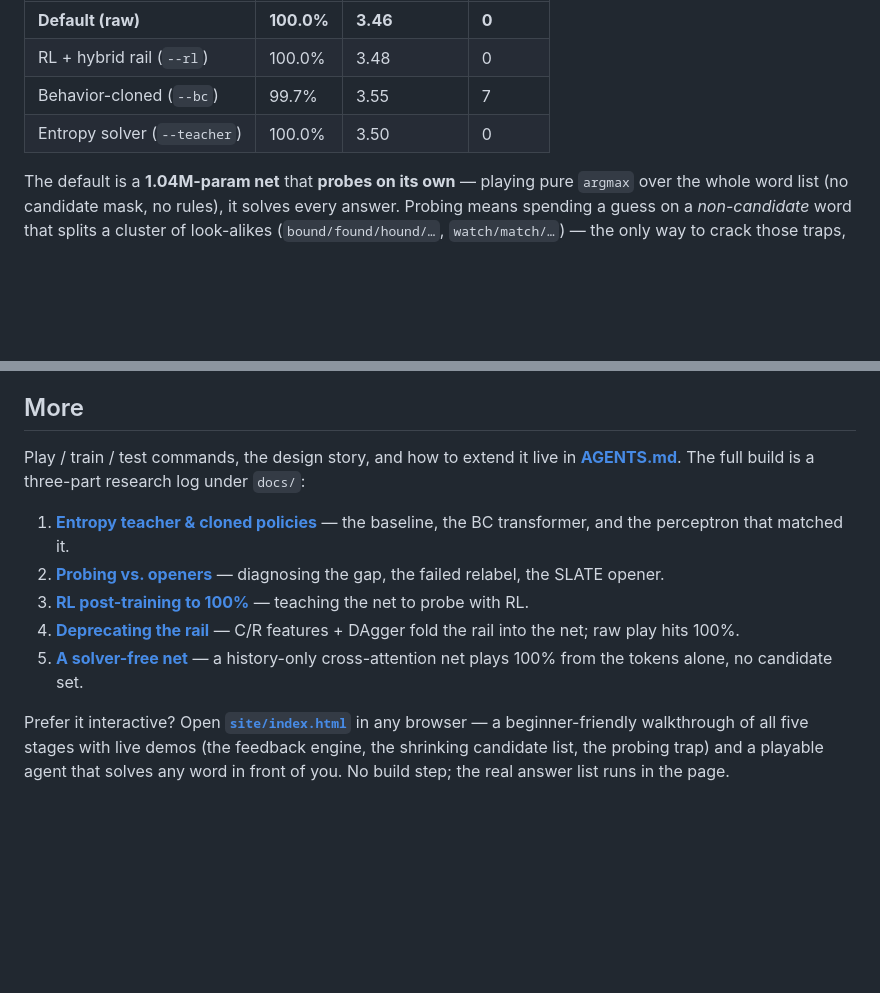
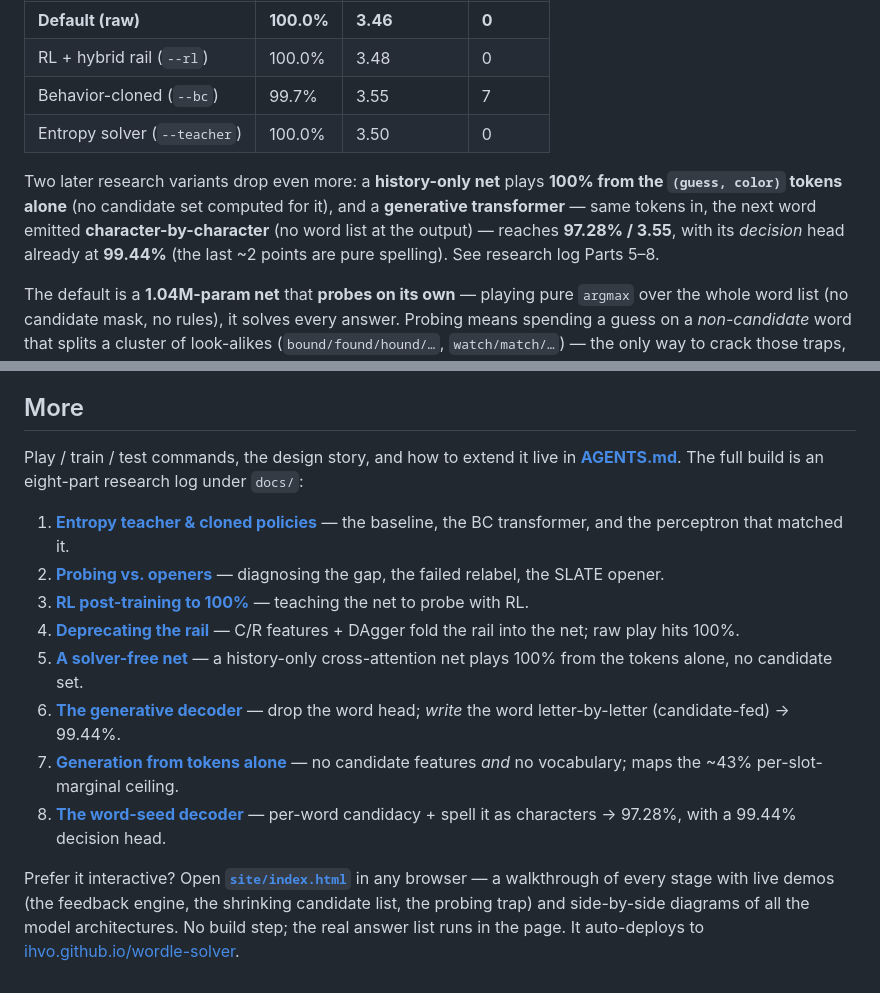
Before and after one commit to ihvo/wordle-solver, a Markdown page: README.md, 2 parts joined by grey strips. GitHub-like rendering; blank space fills up the shorter version.

Commit message:
README: add generative variants (solver-free 100%, word-seed 97.28%); fix stale docs list
Top-level README was stale: said "three-part" log but listed 5 (now 8); the site
blurb still claimed a playable agent (removed) and "five stages". Add the two
later research variants to "how well does it play" (history-only 100% from tokens;
generative word-seed 97.28% with a 99.44% decision head), list research-log Parts
6-8, and fix the site description + add the live Pages URL.

Co-Authored-By: Claude Opus 4.8 (1M context) <noreply@anthropic.com>

```diff
--- a/README.md
+++ b/README.md
@@ -40,6 +40,12 @@ Over all 2315 answers:
 | Behavior-cloned (`--bc`) | 99.7% | 3.55 | 7 |
 | Entropy solver (`--teacher`) | 100.0% | 3.50 | 0 |
 
+Two later research variants drop even more: a **history-only net** plays **100% from the
+`(guess, color)` tokens alone** (no candidate set computed for it), and a **generative
+transformer** — same tokens in, the next word emitted **character-by-character** (no word
+list at the output) — reaches **97.28% / 3.55**, with its *decision* head already at **99.44%**
+(the last ~2 points are pure spelling). See research log Parts 5–8.
+
 The default is a **1.04M-param net** that **probes on its own** — playing pure `argmax` over
 the whole word list (no candidate mask, no rules), it solves every answer. Probing means
 spending a guess on a *non-candidate* word that splits a cluster of look-alikes
@@ -66,15 +72,19 @@ just no longer required.
 ## More
 
 Play / train / test commands, the design story, and how to extend it live in
-**[AGENTS.md](AGENTS.md)**. The full build is a three-part research log under `docs/`:
+**[AGENTS.md](AGENTS.md)**. The full build is an eight-part research log under `docs/`:
 
 1. **[Entropy teacher & cloned policies](docs/2026-06-01-entropy-teacher-and-cloned-policies.md)** — the baseline, the BC transformer, and the perceptron that matched it.
 2. **[Probing vs. openers](docs/2026-06-02-probing-and-openers.md)** — diagnosing the gap, the failed relabel, the SLATE opener.
 3. **[RL post-training to 100%](docs/2026-06-02-rl-post-training-to-100.md)** — teaching the net to probe with RL.
 4. **[Deprecating the rail](docs/2026-06-03-deprecating-the-rail.md)** — C/R features + DAgger fold the rail into the net; raw play hits 100%.
 5. **[A solver-free net](docs/2026-06-03-solver-free-net.md)** — a history-only cross-attention net plays 100% from the tokens alone, no candidate set.
+6. **[The generative decoder](docs/2026-06-03-generative-decoder.md)** — drop the word head; *write* the word letter-by-letter (candidate-fed) → 99.44%.
+7. **[Generation from tokens alone](docs/2026-06-03-generative-from-tokens.md)** — no candidate features *and* no vocabulary; maps the ~43% per-slot-marginal ceiling.
+8. **[The word-seed decoder](docs/2026-06-04-word-seed-decoder.md)** — per-word candidacy + spell it as characters → 97.28%, with a 99.44% decision head.
 
 Prefer it interactive? Open **[`site/index.html`](site/index.html)** in any browser — a
-beginner-friendly walkthrough of all five stages with live demos (the feedback engine, the
-shrinking candidate list, the probing trap) and a playable agent that solves any word in
-front of you. No build step; the real answer list runs in the page.
+walkthrough of every stage with live demos (the feedback engine, the shrinking candidate list,
+the probing trap) and side-by-side diagrams of all the model architectures. No build step; the
+real answer list runs in the page. It auto-deploys to
+[ihvo.github.io/wordle-solver](https://ihvo.github.io/wordle-solver/).
```
